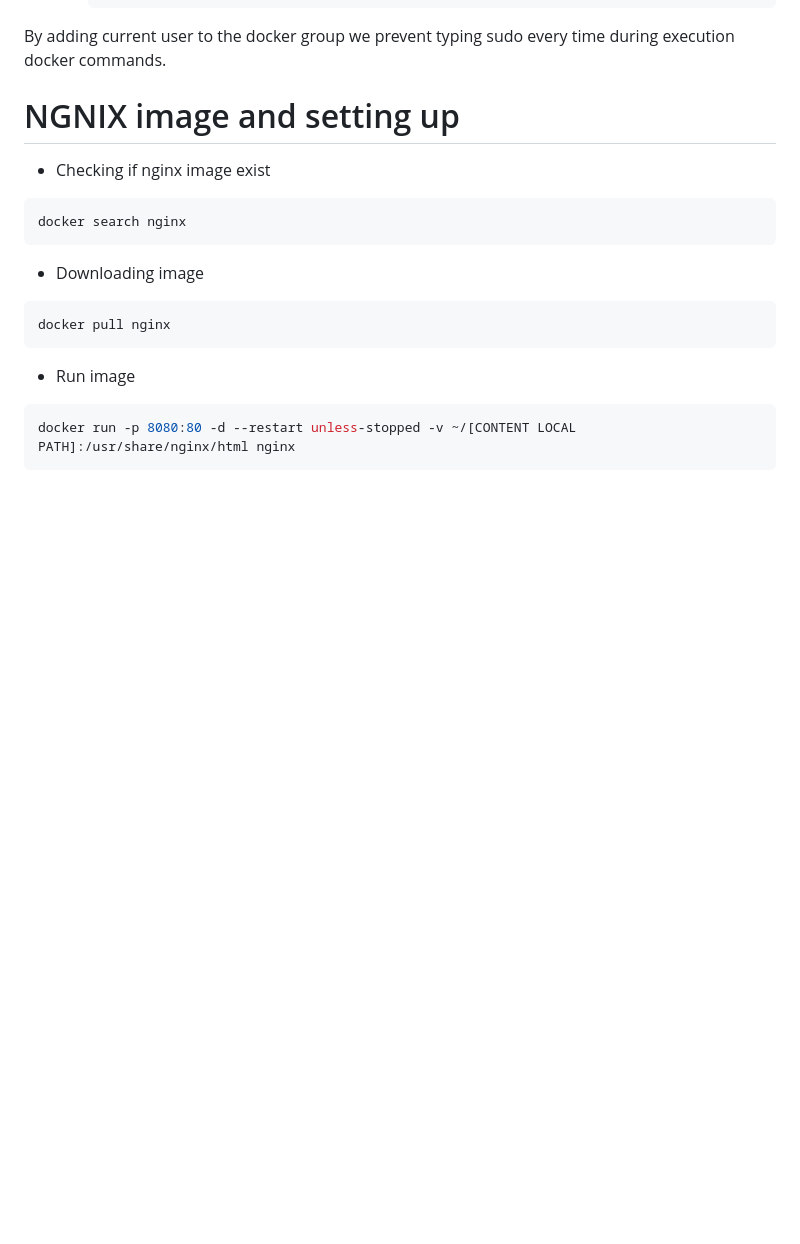
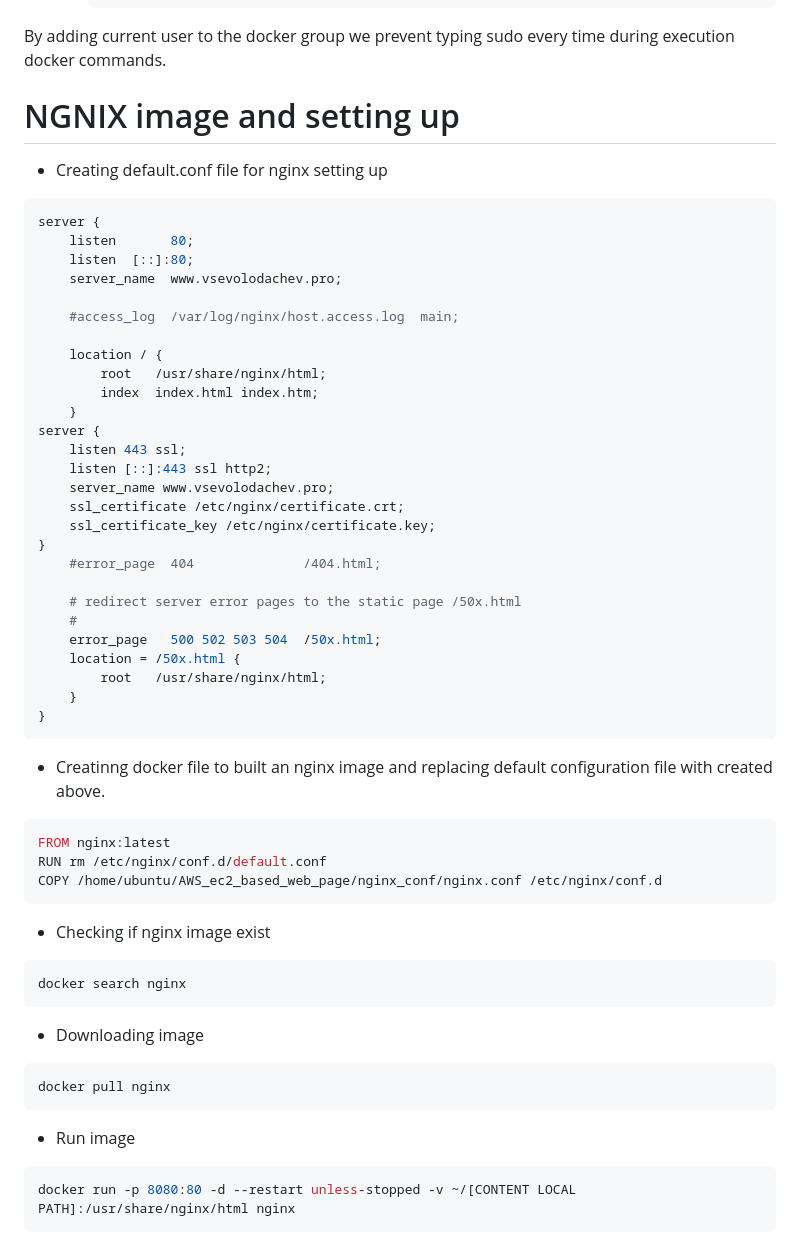
Before and after one commit to 6seva6/AWS_ec2_based_web_page, a Markdown page: README.md, the part around the change. GitHub-like rendering; blank space fills up the shorter version.

````diff
--- a/README.md
+++ b/README.md
@@ -77,6 +77,42 @@ Once launched, you can connect to your EC2 instance using SSH (for Linux instanc
 By adding current user to the docker group we prevent typing sudo every time during execution docker commands.
 
 # NGNIX image and setting up
+- Creating default.conf file for nginx setting up
+```bash
+server {
+    listen       80;
+    listen  [::]:80;
+    server_name  www.vsevolodachev.pro;
+
+    #access_log  /var/log/nginx/host.access.log  main;
+
+    location / {
+        root   /usr/share/nginx/html;
+        index  index.html index.htm;
+    }
+server {
+    listen 443 ssl;
+    listen [::]:443 ssl http2;
+    server_name www.vsevolodachev.pro;
+    ssl_certificate /etc/nginx/certificate.crt;
+    ssl_certificate_key /etc/nginx/certificate.key;
+}
+    #error_page  404              /404.html;
+
+    # redirect server error pages to the static page /50x.html
+    #
+    error_page   500 502 503 504  /50x.html;
+    location = /50x.html {
+        root   /usr/share/nginx/html;
+    }
+}
+```
+- Creatinng docker file to built an nginx image and replacing default configuration file with created above.
+```bash
+FROM nginx:latest
+RUN rm /etc/nginx/conf.d/default.conf
+COPY /home/ubuntu/AWS_ec2_based_web_page/nginx_conf/nginx.conf /etc/nginx/conf.d
+```
 - Checking if nginx image exist
 ```bash
 docker search nginx
````
